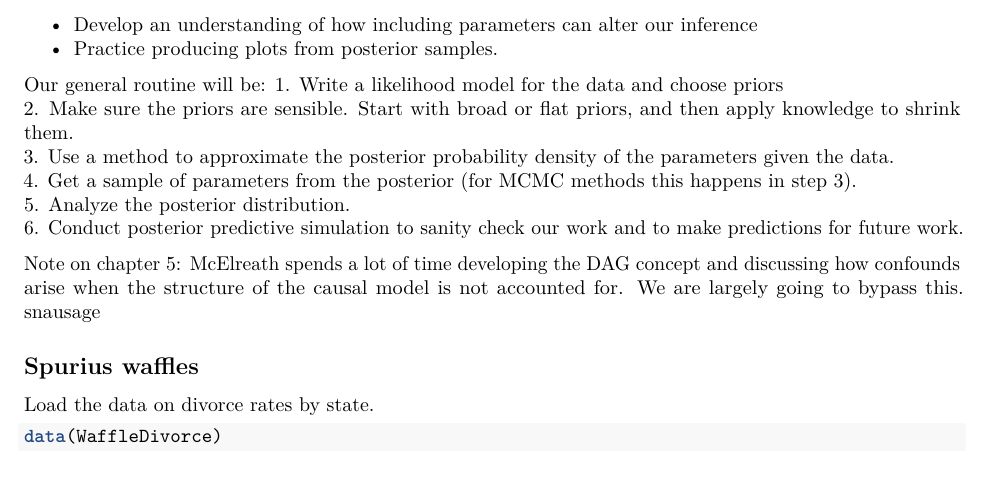
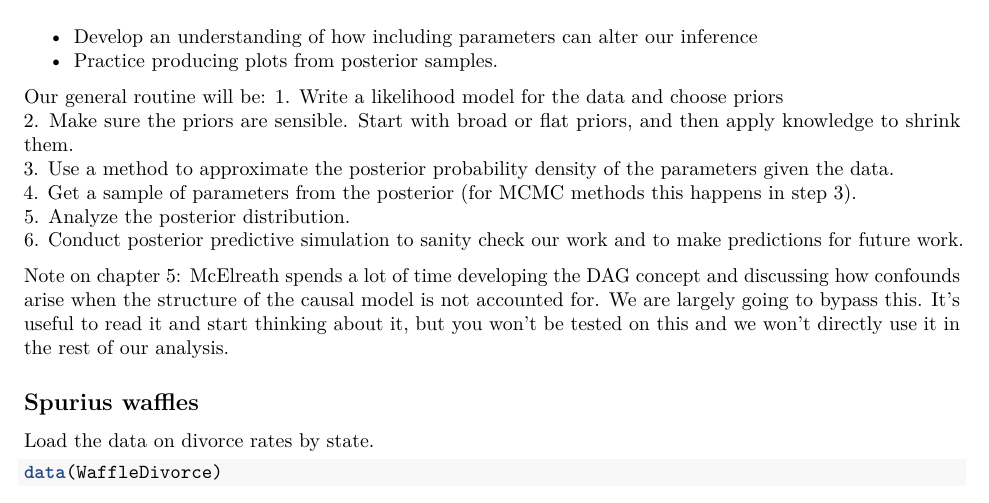
Before and after one commit to SterlingClerx98/EEMB-174-274, an R Markdown document (In Class Material/January 27, Multiple Regression_distributed.Rmd): part of page 1 of 4, cut so that both start at the same text. Rendered offline with R 4.5, knitr and Pandoc, then LaTeX, with nearby package versions; some code elsewhere in the file could not run offline.

Commit message:
Update January 27, Multiple Regression_distributed.Rmd

```diff
--- a/In Class Material/January 27, Multiple Regression_distributed.Rmd
+++ b/In Class Material/January 27, Multiple Regression_distributed.Rmd
@@ -32,7 +32,8 @@ Our general routine will be:
 
 
 Note on chapter 5:
-McElreath spends a lot of time developing the DAG concept and discussing how confounds arise when the structure of the causal model is not accounted for. We are largely going to bypass this. snausage
+McElreath spends a lot of time developing the DAG concept and discussing how confounds arise when the structure of the causal model is not accounted for. We are largely going to bypass this. It's useful to read it and start thinking about it, but you won't be tested on this and we won't directly use it in the rest of our analysis.
+
 
 ## Spurius waffles
 Load the data on divorce rates by state.
```
